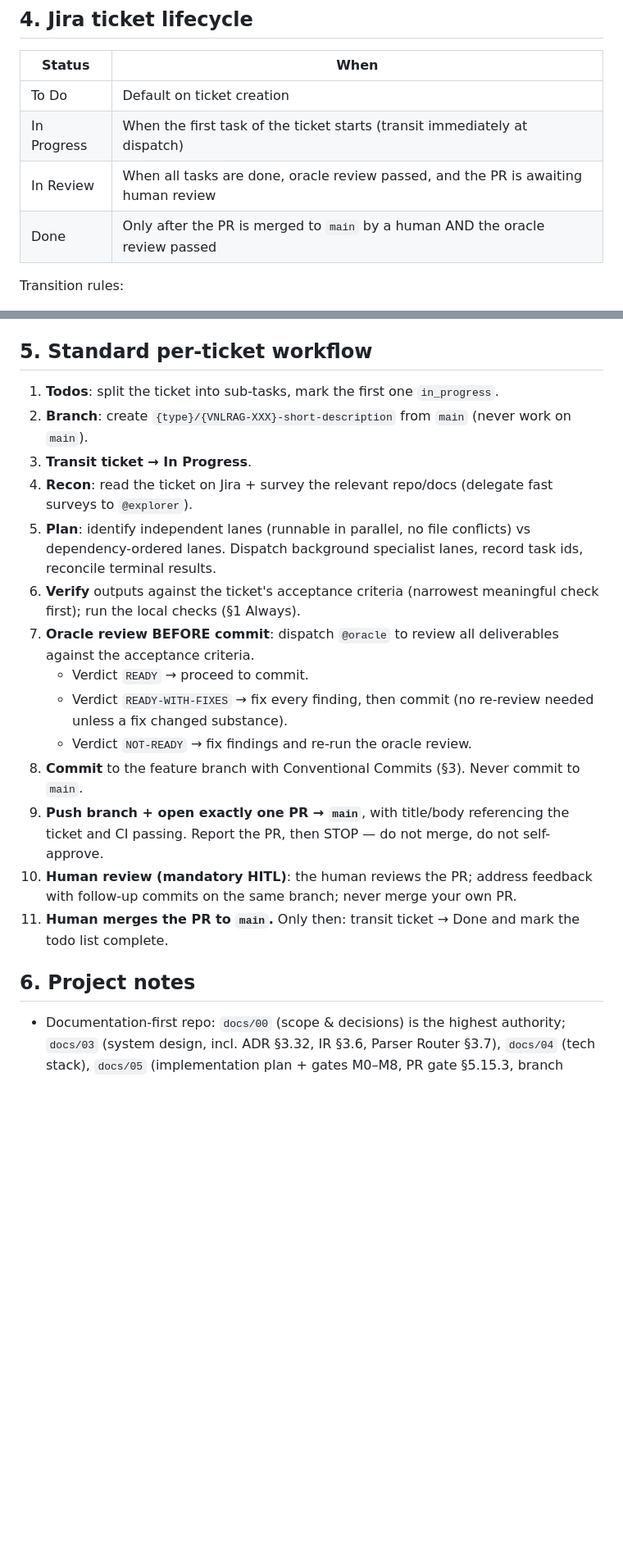
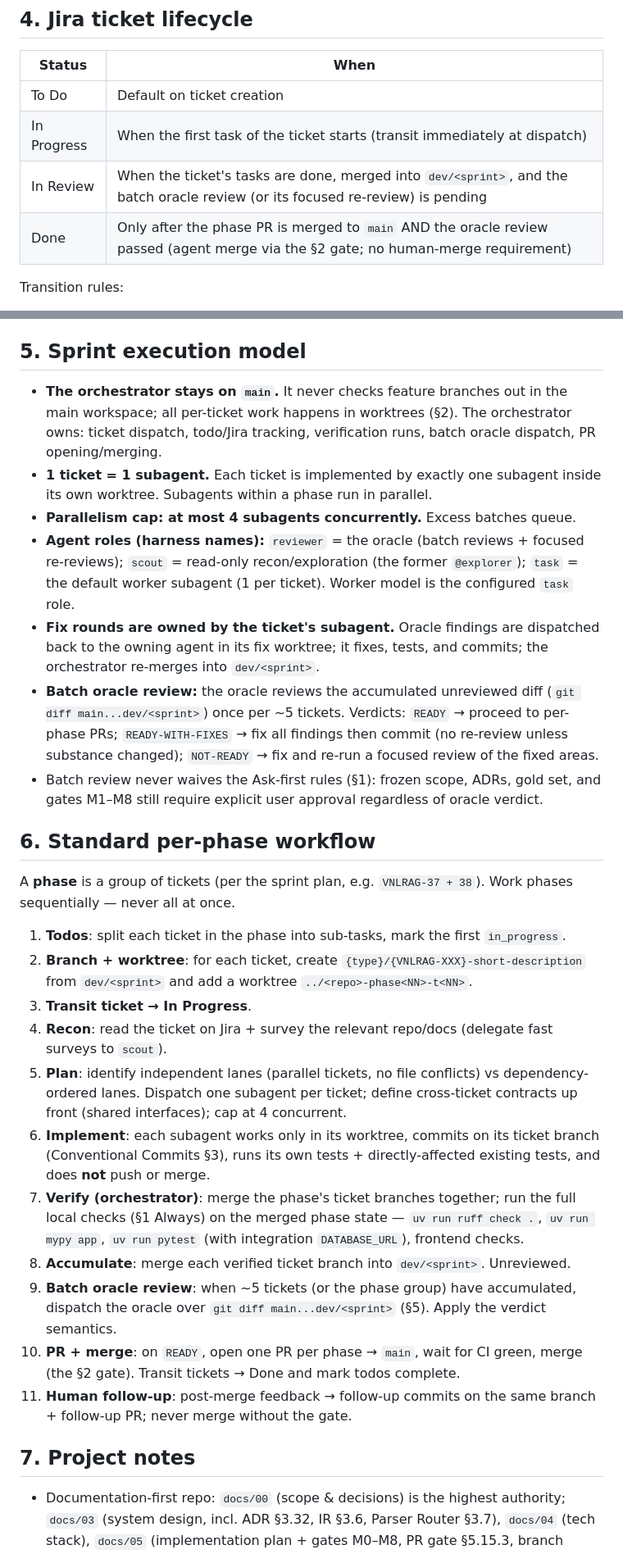
Before and after one commit to PhucTruong-ctrl/vn-traffic-law-RAG, a Markdown page: AGENTS.md, 2 parts joined by grey strips. Shown at 82% size. Rendered like a GitHub page; blank space fills up the shorter version.

Commit message:
docs: define phase-based worktree workflow for agents

```diff
--- a/AGENTS.md
+++ b/AGENTS.md
@@ -75,8 +81,8 @@ Enforced by commitlint (`.husky/commit-msg` → `commitlint.config.mjs`): lowerc
 |---|---|
 | To Do | Default on ticket creation |
 | In Progress | When the first task of the ticket starts (transit immediately at dispatch) |
-| In Review | When all tasks are done, oracle review passed, and the PR is awaiting human review |
-| Done | Only after the PR is merged to `main` by a human AND the oracle review passed |
+| In Review | When the ticket's tasks are done, merged into `dev/<sprint>`, and the batch oracle review (or its focused re-review) is pending |
+| Done | Only after the phase PR is merged to `main` AND the oracle review passed (agent merge via the §2 gate; no human-merge requirement) |
 
 Transition rules:
 
@@ -85,24 +91,33 @@ Transition rules:
 - Project access: cloudId `da53fe11-6155-438a-9816-e8d94b244341`; `createIssueLink(inwardIssue=A, outwardIssue=B, type="Blocks")` means **A blocks B**.
 - Sprint ids (`customfield_10020` accepts a plain number): Sprint 5 = 6, Sprint 6 = 7, Sprint 7 = 8. Dates: `customfield_10015` = start, `customfield_10016` = story points, `duedate` = due.
 
-## 5. Standard per-ticket workflow
+## 5. Sprint execution model
 
-1. **Todos**: split the ticket into sub-tasks, mark the first one `in_progress`.
-2. **Branch**: create `{type}/{VNLRAG-XXX}-short-description` from `main` (never work on `main`).
+- **The orchestrator stays on `main`.** It never checks feature branches out in the main workspace; all per-ticket work happens in worktrees (§2). The orchestrator owns: ticket dispatch, todo/Jira tracking, verification runs, batch oracle dispatch, PR opening/merging.
+- **1 ticket = 1 subagent.** Each ticket is implemented by exactly one subagent inside its own worktree. Subagents within a phase run in parallel.
+- **Parallelism cap: at most 4 subagents concurrently.** Excess batches queue.
+- **Agent roles (harness names):** `reviewer` = the oracle (batch reviews + focused re-reviews); `scout` = read-only recon/exploration (the former `@explorer`); `task` = the default worker subagent (1 per ticket). Worker model is the configured `task` role.
+- **Fix rounds are owned by the ticket's subagent.** Oracle findings are dispatched back to the owning agent in its fix worktree; it fixes, tests, and commits; the orchestrator re-merges into `dev/<sprint>`.
+- **Batch oracle review:** the oracle reviews the accumulated unreviewed diff (`git diff main...dev/<sprint>`) once per ~5 tickets. Verdicts: `READY` → proceed to per-phase PRs; `READY-WITH-FIXES` → fix all findings then commit (no re-review unless substance changed); `NOT-READY` → fix and re-run a focused review of the fixed areas.
+- Batch review never waives the Ask-first rules (§1): frozen scope, ADRs, gold set, and gates M1–M8 still require explicit user approval regardless of oracle verdict.
+
+## 6. Standard per-phase workflow
+
+A **phase** is a group of tickets (per the sprint plan, e.g. `VNLRAG-37 + 38`). Work phases sequentially — never all at once.
+
+1. **Todos**: split each ticket in the phase into sub-tasks, mark the first `in_progress`.
+2. **Branch + worktree**: for each ticket, create `{type}/{VNLRAG-XXX}-short-description` from `dev/<sprint>` and add a worktree `../<repo>-phase<NN>-t<NN>`.
 3. **Transit ticket → In Progress**.
-4. **Recon**: read the ticket on Jira + survey the relevant repo/docs (delegate fast surveys to `@explorer`).
-5. **Plan**: identify independent lanes (runnable in parallel, no file conflicts) vs dependency-ordered lanes. Dispatch background specialist lanes, record task ids, reconcile terminal results.
-6. **Verify** outputs against the ticket's acceptance criteria (narrowest meaningful check first); run the local checks (§1 Always).
-7. **Oracle review BEFORE commit**: dispatch `@oracle` to review all deliverables against the acceptance criteria.
-   - Verdict `READY` → proceed to commit.
-   - Verdict `READY-WITH-FIXES` → fix every finding, then commit (no re-review needed unless a fix changed substance).
-   - Verdict `NOT-READY` → fix findings and re-run the oracle review.
-8. **Commit** to the feature branch with Conventional Commits (§3). Never commit to `main`.
-9. **Push branch + open exactly one PR → `main`**, with title/body referencing the ticket and CI passing. Report the PR, then STOP — do not merge, do not self-approve.
-10. **Human review (mandatory HITL)**: the human reviews the PR; address feedback with follow-up commits on the same branch; never merge your own PR.
-11. **Human merges the PR to `main`.** Only then: transit ticket → Done and mark the todo list complete.
+4. **Recon**: read the ticket on Jira + survey the relevant repo/docs (delegate fast surveys to `scout`).
+5. **Plan**: identify independent lanes (parallel tickets, no file conflicts) vs dependency-ordered lanes. Dispatch one subagent per ticket; define cross-ticket contracts up front (shared interfaces); cap at 4 concurrent.
+6. **Implement**: each subagent works only in its worktree, commits on its ticket branch (Conventional Commits §3), runs its own tests + directly-affected existing tests, and does **not** push or merge.
+7. **Verify (orchestrator)**: merge the phase's ticket branches together; run the full local checks (§1 Always) on the merged phase state — `uv run ruff check .`, `uv run mypy app`, `uv run pytest` (with integration `DATABASE_URL`), frontend checks.
+8. **Accumulate**: merge each verified ticket branch into `dev/<sprint>`. Unreviewed.
+9. **Batch oracle review**: when ~5 tickets (or the phase group) have accumulated, dispatch the oracle over `git diff main...dev/<sprint>` (§5). Apply the verdict semantics.
+10. **PR + merge**: on `READY`, open one PR per phase → `main`, wait for CI green, merge (the §2 gate). Transit tickets → Done and mark todos complete.
+11. **Human follow-up**: post-merge feedback → follow-up commits on the same branch + follow-up PR; never merge without the gate.
 
-## 6. Project notes
+## 7. Project notes
 
 - Documentation-first repo: `docs/00` (scope & decisions) is the highest authority; `docs/03` (system design, incl. ADR §3.32, IR §3.6, Parser Router §3.7), `docs/04` (tech stack), `docs/05` (implementation plan + gates M0–M8, PR gate §5.15.3, branch strategy §5.16), `docs/06` (test/evaluation + regression §6.10), `docs/07` (deployment + CI/CD §7.11), `docs/08` (maintenance/versioning). Code is created per doc 05.
 - Deliverables created for VNLRAG-14 (M0 scope freeze, committed): `SCOPE.md`, `ARCHITECTURE.md`, `docs/adr/ADR-001..020.md`, `docs/parser_router.yaml`, `docs/canonical-document-ir-design.md`.
```
Also changed, not shown: other parts of AGENTS.md (+22 -16 lines).
